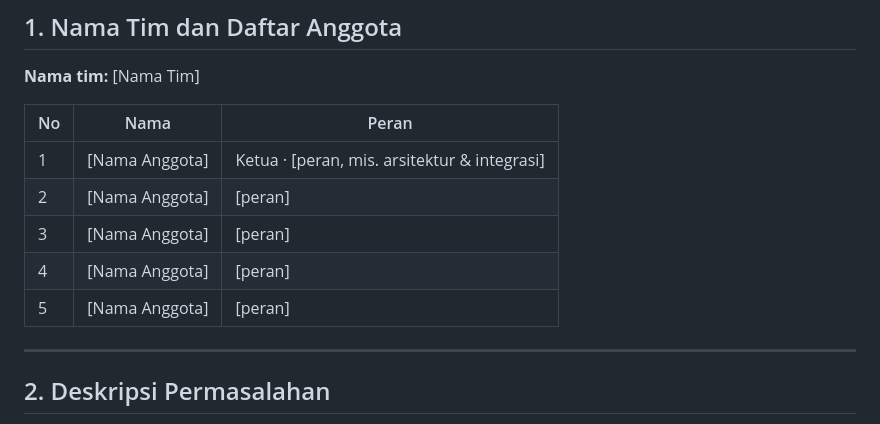
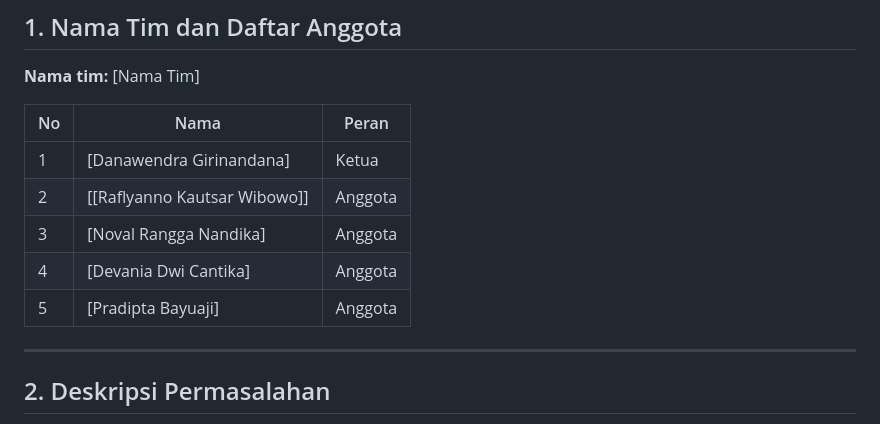
Before and after one commit to DemagaLOL/hydromate, a Markdown page: README.md, the part around the change. Drawn GitHub-style.

```diff
--- a/README.md
+++ b/README.md
@@ -12,11 +12,11 @@ HydroMate adalah aplikasi Android untuk mahasiswa. Pengingat minumnya otomatis m
 
 | No | Nama | Peran |
 |----|------|-------|
-| 1  | [Nama Anggota] | Ketua · [peran, mis. arsitektur & integrasi] |
-| 2  | [Nama Anggota] | [peran] |
-| 3  | [Nama Anggota] | [peran] |
-| 4  | [Nama Anggota] | [peran] |
-| 5  | [Nama Anggota] | [peran] |
+| 1  | [Danawendra Girinandana] | Ketua |
+| 2  | [[Raflyanno Kautsar Wibowo]] | Anggota |
+| 3  | [Noval Rangga Nandika] | Anggota |
+| 4  | [Devania Dwi Cantika] | Anggota |
+| 5  | [Pradipta Bayuaji] | Anggota |
 
 ---
 
```
